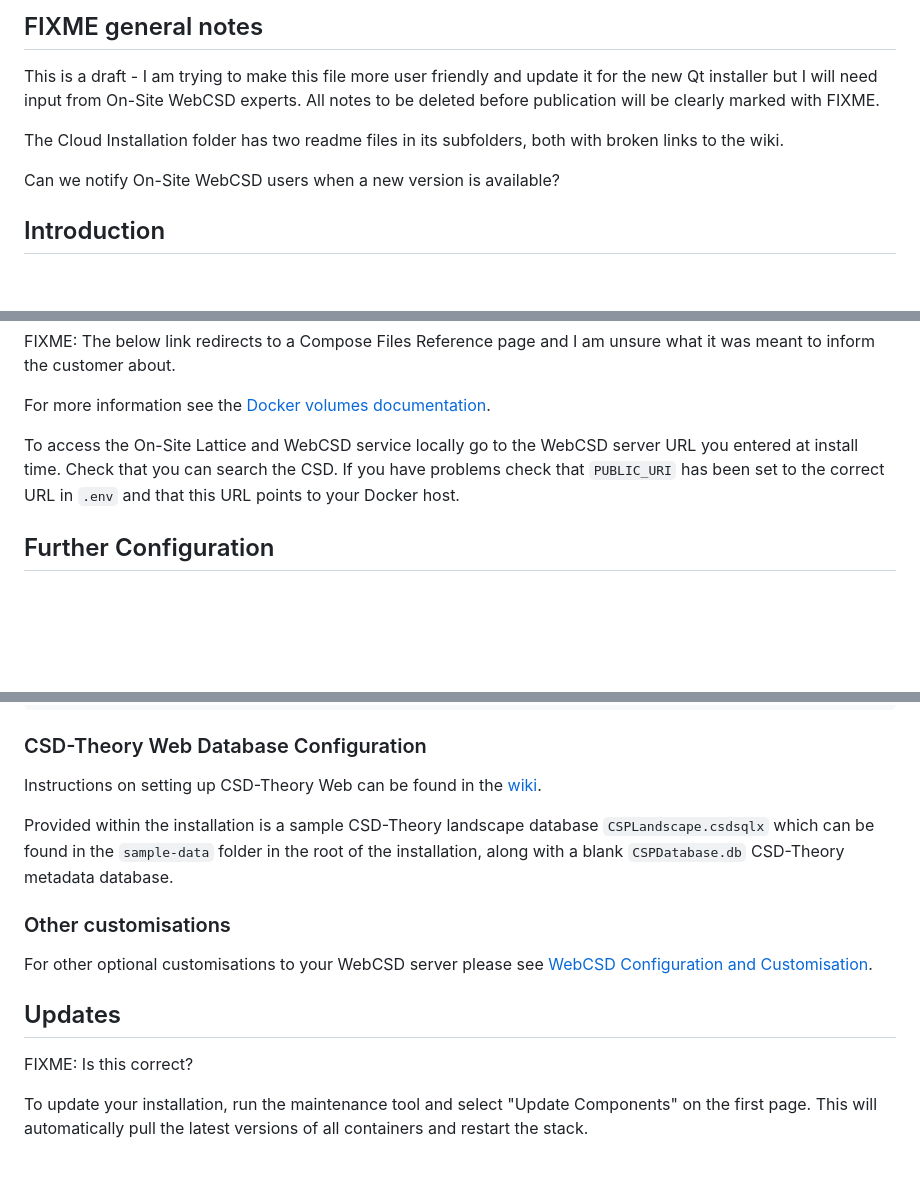
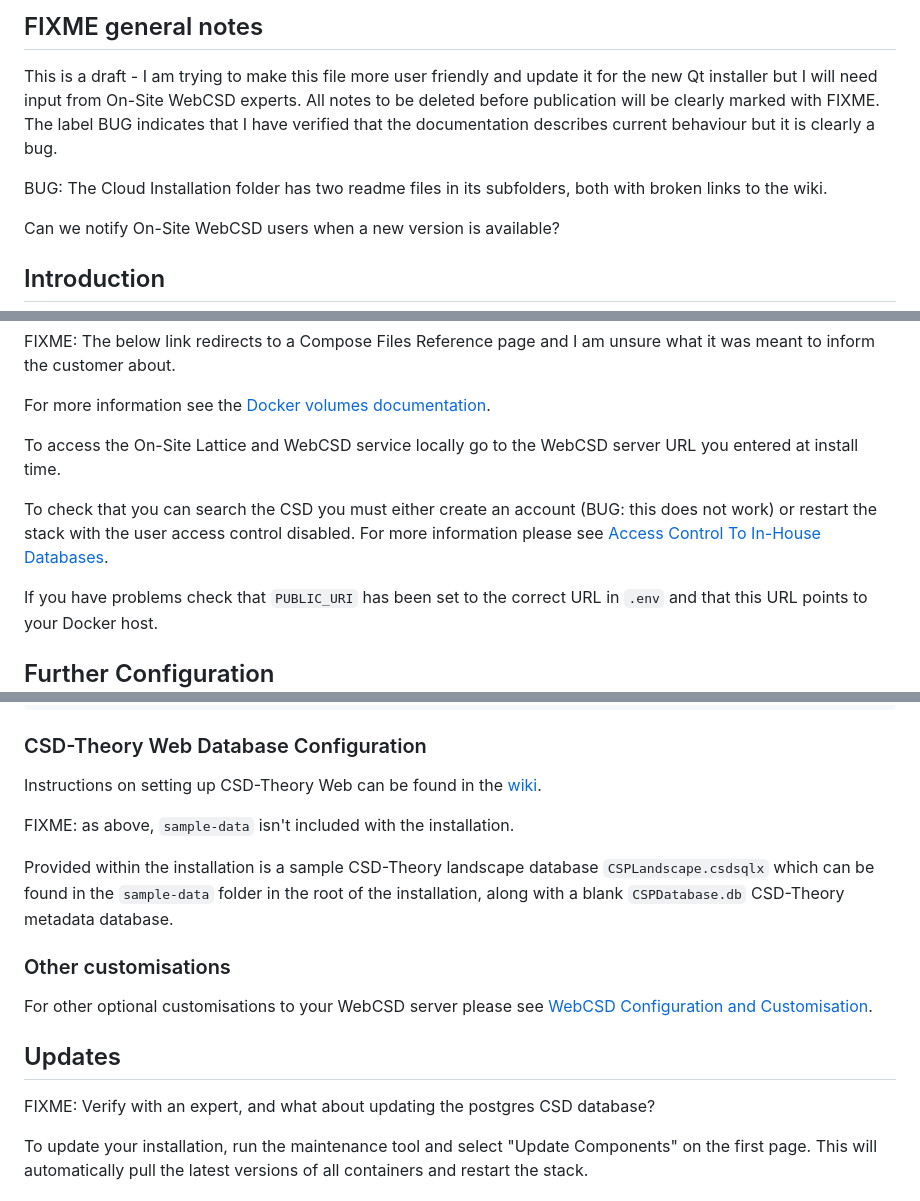
Before and after one commit to ccdc-opensource/on-site-webcsd, a Markdown page: README.md, 3 parts joined by grey strips. Rendered like a GitHub page; blank space fills up the shorter version.

```diff
--- a/README.md
+++ b/README.md
@@ -4,9 +4,10 @@
 
 This is a draft - I am trying to make this file more user friendly and update it for the
 new Qt installer but I will need input from On-Site WebCSD experts. All notes to be deleted
-before publication will be clearly marked with FIXME.
+before publication will be clearly marked with FIXME. The label BUG indicates that I have
+verified that the documentation describes current behaviour but it is clearly a bug.
 
-The Cloud Installation folder has two readme files in its subfolders, both with broken links
+BUG: The Cloud Installation folder has two readme files in its subfolders, both with broken links
 to the wiki.
 
 Can we notify On-Site WebCSD users when a new version is available?
@@ -178,7 +183,12 @@ to inform the customer about.
 For more information see the [Docker volumes documentation](https://docs.docker.com/compose/compose-file/#volumes).
 
 To access the On-Site Lattice and WebCSD service locally go to the WebCSD server URL you entered
-at install time. Check that you can search the CSD.
+at install time.
+
+To check that you can search the CSD you must either create an account (BUG: this does not work) or
+restart the stack with the user access control disabled. For more information please see
+[Access Control To In-House Databases](https://github.com/ccdc-opensource/on-site-webcsd/wiki/Access-control-to-in-house-databases).
+
 If you have problems check that `PUBLIC_URI` has been set to the correct URL in `.env` and that this
 URL points to your Docker host.
 
@@ -254,6 +268,8 @@ environment:
 
 Instructions on setting up CSD-Theory Web can be found in the [wiki](https://github.com/ccdc-opensource/on-site-webcsd/wiki/Setting-up-CSD%E2%80%90Theory-Web).
 
+FIXME: as above, `sample-data` isn't included with the installation.
+
 Provided within the installation is a sample CSD-Theory landscape database `CSPLandscape.csdsqlx` which can be found in the `sample-data` folder in the root of the installation,
 along with a blank `CSPDatabase.db` CSD-Theory metadata database.
 
@@ -263,7 +279,7 @@ For other optional customisations to your WebCSD server please see [WebCSD Confi
 
 ## Updates
 
-FIXME: Is this correct?
+FIXME: Verify with an expert, and what about updating the postgres CSD database?
 
 To update your installation, run the maintenance tool and select "Update Components" on the first page.
 This will automatically pull the latest versions of all containers and restart the stack.
```
Also changed, not shown: other parts of README.md (+21 -13 lines), onsite-webcsd-media/database configuration.png (added), onsite-webcsd-media/onsite configuration.png (added).
